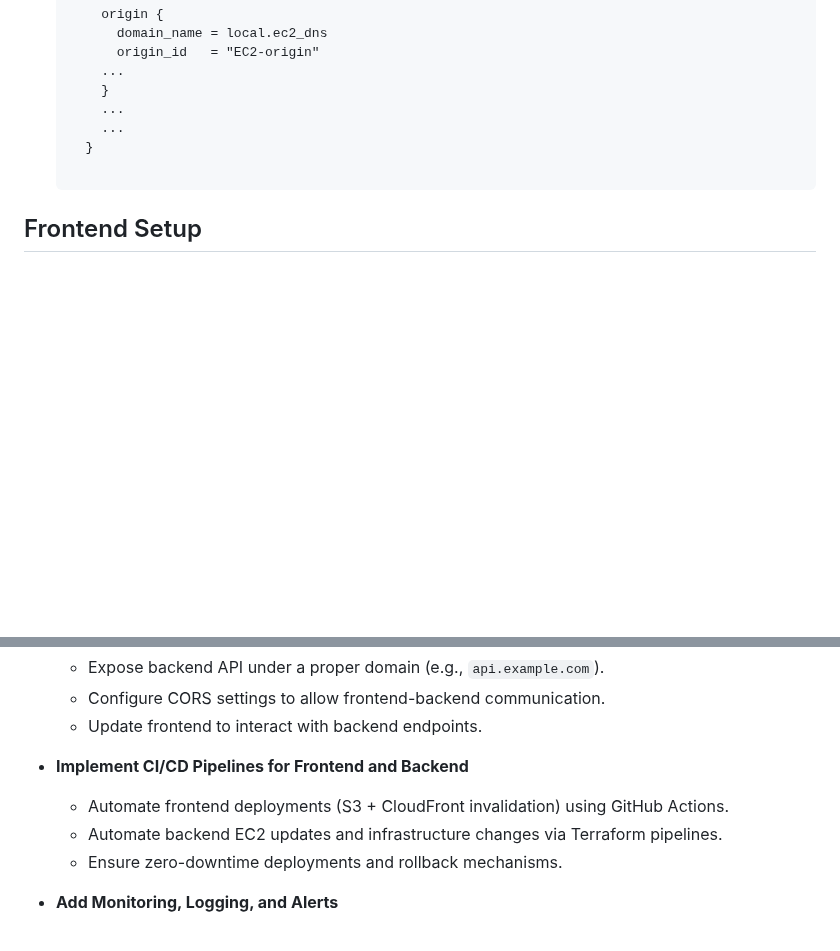
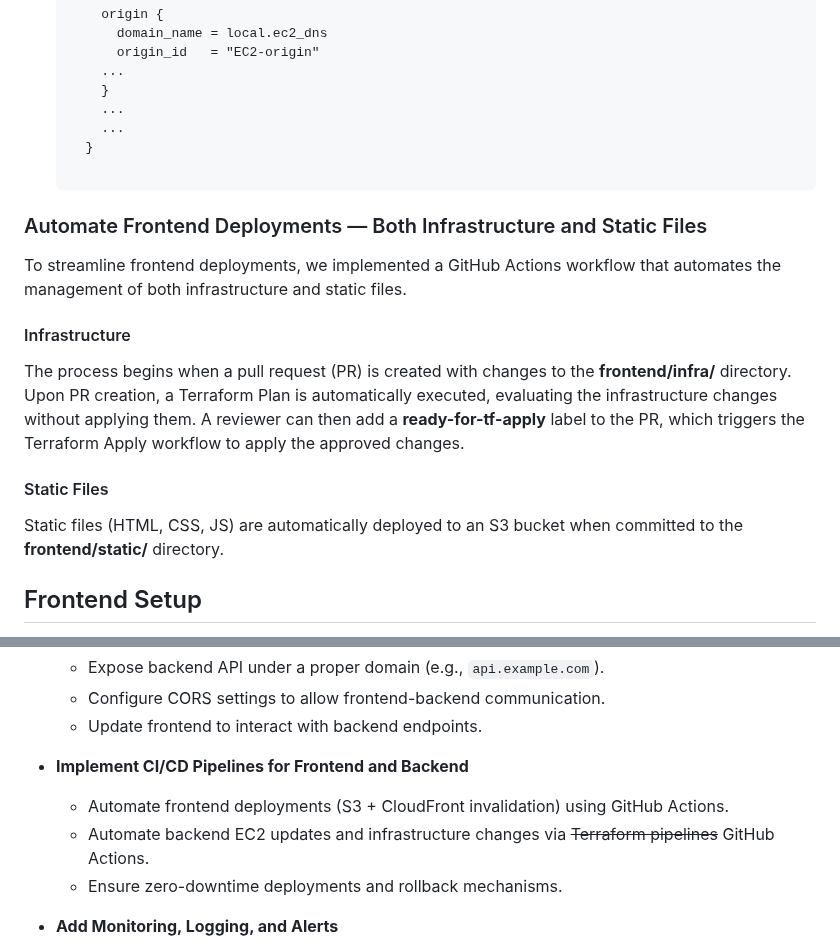
Before and after one commit to denisgulev/gitops-playground, a Markdown page: README.md, 2 parts joined by grey strips. GitHub-like rendering; blank space fills up the shorter version.

Commit message:
describe github actions that handles changes on frontend (both infra and static files)

````diff
--- a/README.md
+++ b/README.md
@@ -159,6 +159,18 @@ Problem:
 
   ```
 
+### Automate Frontend Deployments — Both Infrastructure and Static Files
+
+To streamline frontend deployments, we implemented a GitHub Actions workflow that automates the management of both infrastructure and static files.
+
+#### Infrastructure
+
+The process begins when a pull request (PR) is created with changes to the **frontend/infra/** directory. Upon PR creation, a Terraform Plan is automatically executed, evaluating the infrastructure changes without applying them. A reviewer can then add a **ready-for-tf-apply** label to the PR, which triggers the Terraform Apply workflow to apply the approved changes.
+
+#### Static Files
+
+Static files (HTML, CSS, JS) are automatically deployed to an S3 bucket when committed to the **frontend/static/** directory.
+
 ## Frontend Setup
 
 The static frontend app is described in detail in the following article:
@@ -223,7 +235,7 @@ The Flask backend exposes a single API endpoint as an example of a backend servi
 
 - **Implement CI/CD Pipelines for Frontend and Backend**
   - Automate frontend deployments (S3 + CloudFront invalidation) using GitHub Actions.
-  - Automate backend EC2 updates and infrastructure changes via Terraform pipelines.
+  - Automate backend EC2 updates and infrastructure changes via <strike>Terraform pipelines</strike> GitHub Actions.
   - Ensure zero-downtime deployments and rollback mechanisms.
 
 - **Add Monitoring, Logging, and Alerts**
````
